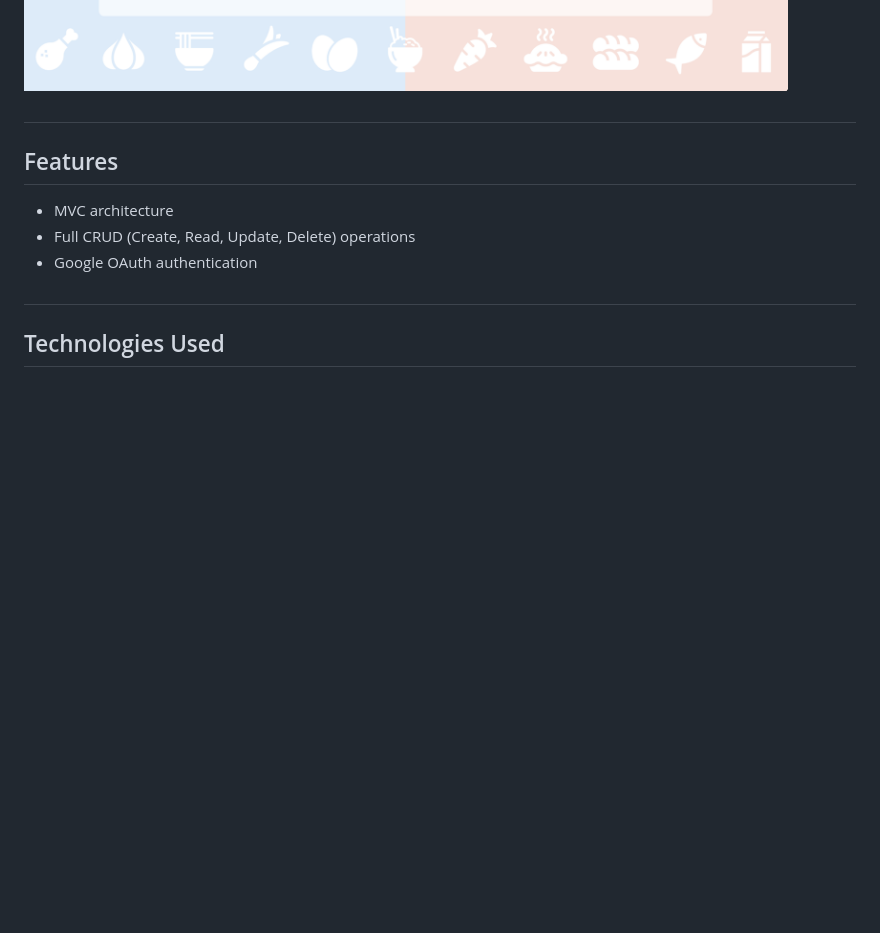
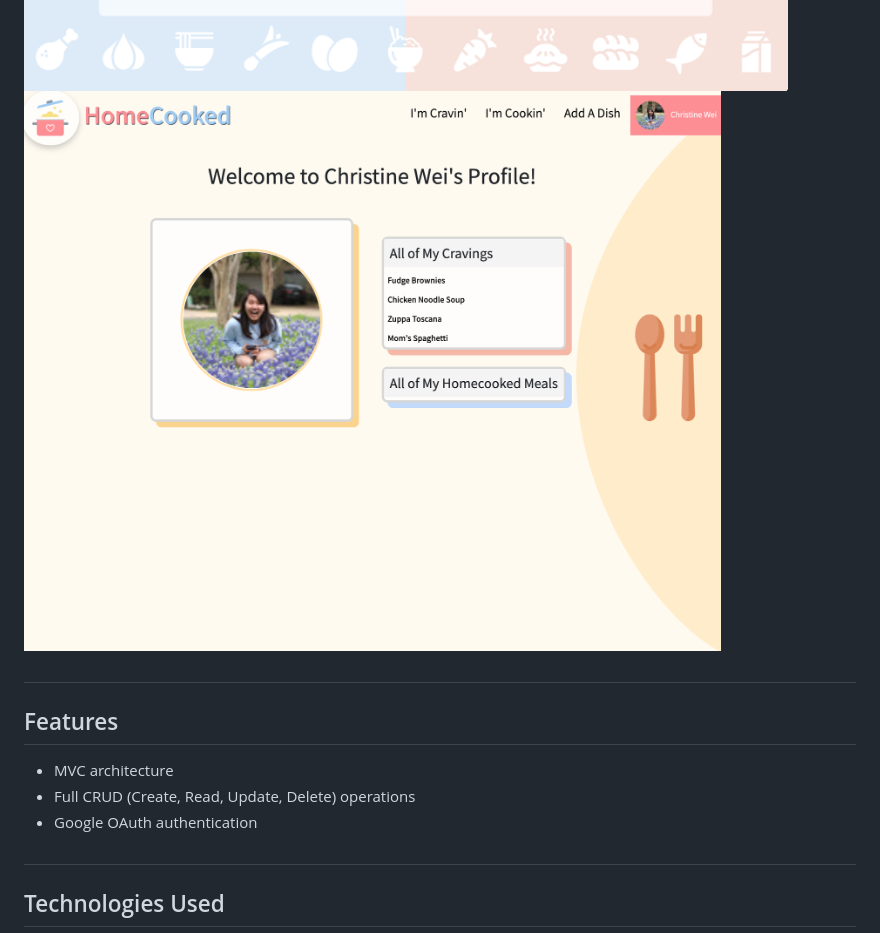
Before and after one commit to christinew2/homecooked-unit2, a Markdown page: README.md, the part around the change. Drawn GitHub-style; pictures changed too: public/images/readme/profile.png (added); blank space fills up the shorter version.

Commit message:
add image to readme

```diff
--- a/README.md
+++ b/README.md
@@ -35,6 +35,7 @@ Future updates of this application will allow users to safely contact other user
 ![View of all user "Cravings" posts](public/images/readme/cravings.png)
 ![New Dish page](public/images/readme/new.png)
 ![Example of a sample dish's details page](public/images/readme/show.png)
+![Profile page](public/images/readme/profile.png)
 #
 ## Features
 - MVC architecture
```
